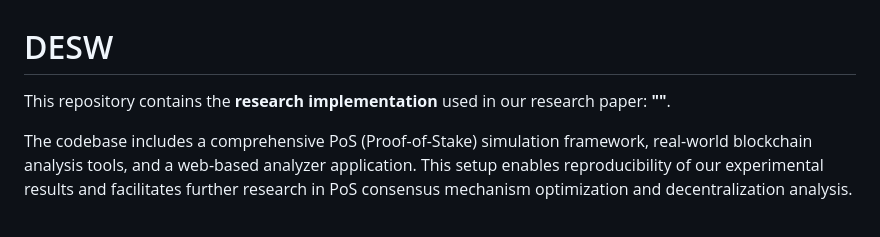
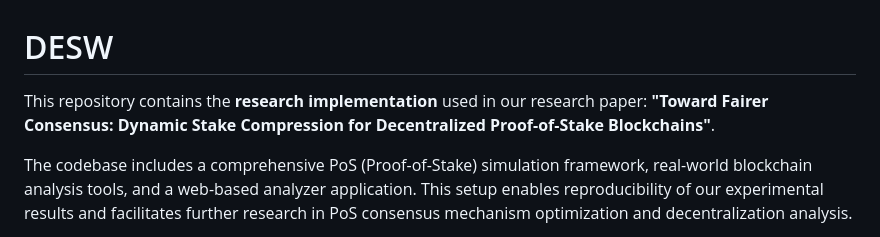
Before and after one commit to NgPhuong03/DESW, a Markdown page: README.md, the part around the change. GitHub-like rendering.

```diff
--- a/README.md
+++ b/README.md
@@ -1,6 +1,6 @@
 # DESW
 
-This repository contains the **research implementation** used in our research paper: **""**.
+This repository contains the **research implementation** used in our research paper: **"Toward Fairer Consensus: Dynamic Stake Compression for Decentralized Proof-of-Stake Blockchains"**.
 
 The codebase includes a comprehensive PoS (Proof-of-Stake) simulation framework, real-world blockchain analysis tools, and a web-based analyzer application. This setup enables reproducibility of our experimental results and facilitates further research in PoS consensus mechanism optimization and decentralization analysis.
 
```
